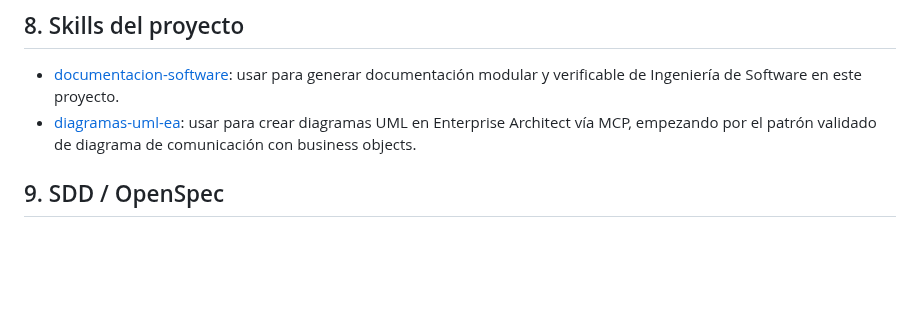
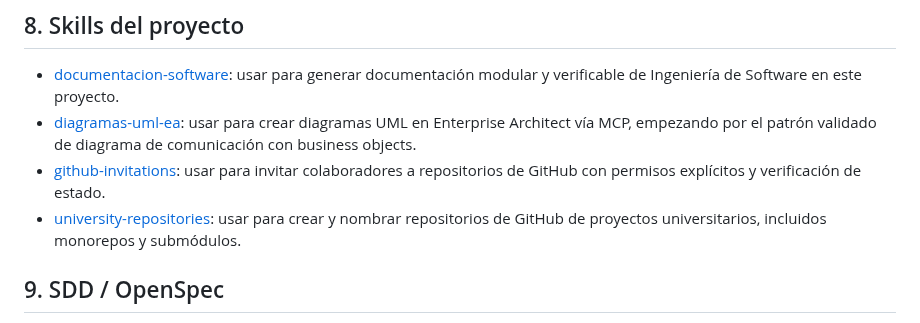
Before and after one commit to Fivoryu/sw1_pro_final_2026_2, a Markdown page: AGENTS.md, the part around the change. Rendered like a GitHub page; blank space fills up the shorter version.

Commit message:
chore(skills): add GitHub repository workflows

```diff
--- a/AGENTS.md
+++ b/AGENTS.md
@@ -114,6 +114,8 @@ docker compose -f infra/docker/compose.postgres.yml up -d
 
 - [documentacion-software](skills/documentacion-software/SKILL.md): usar para generar documentación modular y verificable de Ingeniería de Software en este proyecto.
 - [diagramas-uml-ea](skills/diagramas-uml-ea/SKILL.md): usar para crear diagramas UML en Enterprise Architect vía MCP, empezando por el patrón validado de diagrama de comunicación con business objects.
+- [github-invitations](skills/github-invitations/SKILL.md): usar para invitar colaboradores a repositorios de GitHub con permisos explícitos y verificación de estado.
+- [university-repositories](skills/university-repositories/SKILL.md): usar para crear y nombrar repositorios de GitHub de proyectos universitarios, incluidos monorepos y submódulos.
 
 ## 9. SDD / OpenSpec
 
```
Also changed, not shown: skills/github-invitations/SKILL.md (added, +42 -0 lines), skills/university-repositories/SKILL.md (added, +44 -0 lines).
